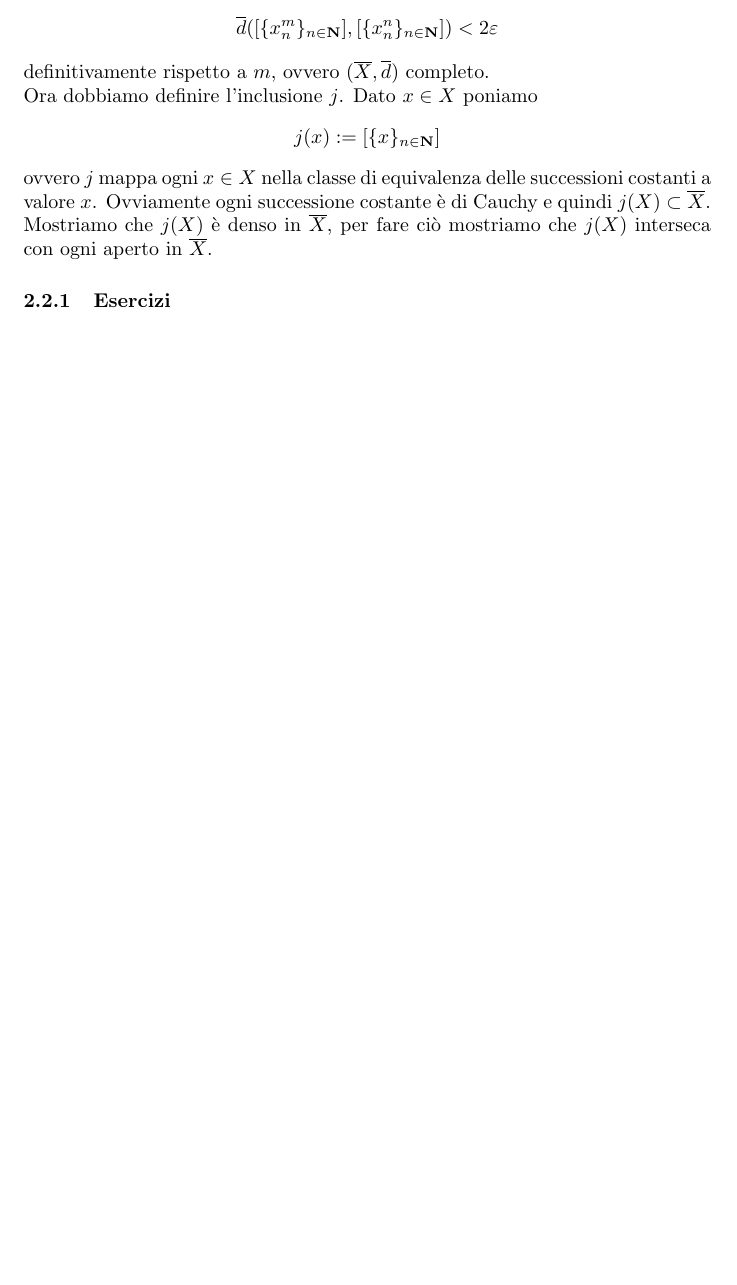
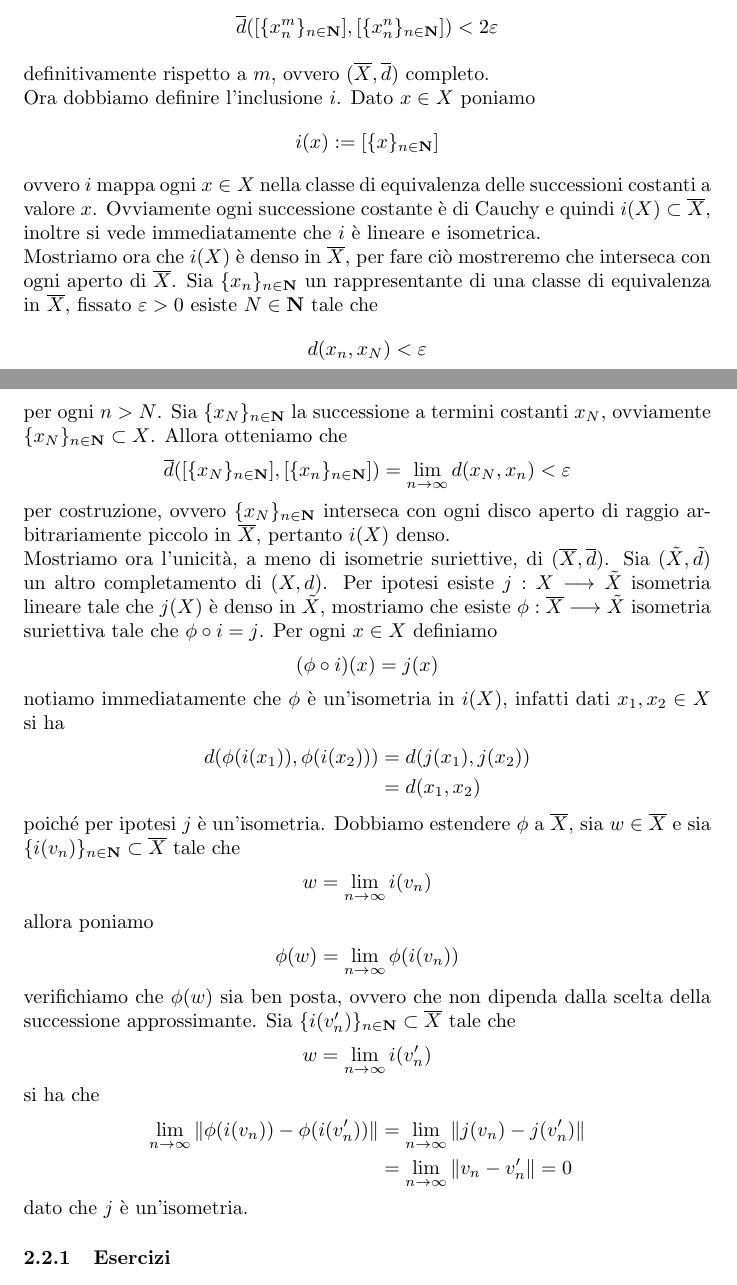
Before and after one commit to Ballinyy/vscode_projects, a LaTeX document (AM6/AM6.tex): part of page 41 of 43 before the commit and two parts of pages 42 and 43 of 45 after it, the two joined at a grey line, cut so that both start at the same text, the shorter picture padded with empty space. Compiled offline with pdfLaTeX.

Commit message:
teo (compl. sp. metrici)

```diff
--- a/AM6/AM6.tex
+++ b/AM6/AM6.tex
@@ -1058,11 +1086,48 @@ definitivamente, per ipotesi di Cauchy su entrambi gli indici. Pertanto, fissato
     \overline{d}([\{x^m_n\}_{n \in \mathbf{N}}], [\{x^n_n\}_{n \in \mathbf{N}}]) < 2\varepsilon \notag
 \end{align}
 definitivamente rispetto a $m$, ovvero $(\overline{X}, \overline{d})$ completo. \\
-Ora dobbiamo definire l'inclusione $j$. Dato $x \in X$ poniamo
+Ora dobbiamo definire l'inclusione $i$. Dato $x \in X$ poniamo
 \begin{align}
-    j(x) := [\{x\}_{n \in \mathbf{N}}] \notag
+    i(x) := [\{x\}_{n \in \mathbf{N}}] \notag
 \end{align}
-ovvero $j$ mappa ogni $x \in X$ nella classe di equivalenza delle successioni costanti a valore $x$. Ovviamente ogni successione costante è di Cauchy e quindi $j(X) \subset \overline{X}$. Mostriamo che $j(X)$ è denso in $\overline{X}$, per fare ciò mostriamo che $j(X)$ interseca con ogni aperto in $\overline{X}$.
+ovvero $i$ mappa ogni $x \in X$ nella classe di equivalenza delle successioni costanti a valore $x$. Ovviamente ogni successione costante è di Cauchy e quindi $i(X) \subset \overline{X}$, inoltre si vede immediatamente che $i$ è lineare e isometrica. \\
+Mostriamo ora che $i(X)$ è denso in $\overline{X}$, per fare ciò mostreremo che interseca con ogni aperto di $\overline{X}$. Sia $\{x_n\}_{n \in \mathbf{N}}$ un rappresentante di una classe di equivalenza in $\overline{X}$, fissato $\varepsilon > 0$ esiste $N \in \mathbf{N}$ tale che
+\begin{align}
+    d(x_n, x_N) < \varepsilon \notag
+\end{align}
+per ogni $n > N$. Sia $\{x_N\}_{n \in \mathbf{N}}$ la successione a termini costanti $x_N$, ovviamente $\{x_N\}_{n \in \mathbf{N}} \subset X$. Allora otteniamo che
+\begin{align}
+    \overline{d}([\{x_N\}_{n \in \mathbf{N}}], [\{x_n\}_{n \in \mathbf{N}}]) &= \lim_{n \rightarrow \infty}d(x_N, x_n) < \varepsilon \notag
+\end{align}
+per costruzione, ovvero $\{x_N\}_{n \in \mathbf{N}}$ interseca con ogni disco aperto di raggio arbitrariamente piccolo in $\overline{X}$, pertanto $i(X)$ denso. \\
+Mostriamo ora l'unicità, a meno di isometrie suriettive, di $(\overline{X}, \overline{d})$. Sia $(\tilde{X}, \tilde{d})$ un altro completamento di $(X, d)$.
+Per ipotesi esiste $j : X \longrightarrow \tilde{X}$ isometria lineare tale che $j(X)$ è denso in $\tilde{X}$, mostriamo che esiste $\phi : \overline{X} \longrightarrow \tilde{X}$ isometria suriettiva tale che $\phi \circ i = j$. Per ogni $x \in X$ definiamo
+\begin{align}
+    (\phi \circ i)(x) = j(x) \notag
+\end{align}
+notiamo immediatamente che $\phi$ è un'isometria in $i(X)$, infatti dati $x_1, x_2 \in X$ si ha
+\begin{align}
+    d(\phi(i(x_1)), \phi(i(x_2))) &= d(j(x_1), j(x_2)) \notag \\
+    &= d(x_1, x_2) \notag
+\end{align}
+poiché per ipotesi $j$ è un'isometria. Dobbiamo estendere $\phi$ a $\overline{X}$, sia $w \in \overline{X}$ e sia $\{i(v_n)\}_{n \in \mathbf{N}} \subset \overline{X}$ tale che
+\begin{align}
+    w = \lim_{n \rightarrow \infty}i(v_n) \notag
+\end{align}
+allora poniamo
+\begin{align}
+    \phi(w) = \lim_{n \rightarrow \infty}\phi(i(v_n)) \notag
+\end{align}
+verifichiamo che $\phi(w)$ sia ben posta, ovvero che non dipenda dalla scelta della successione approssimante. Sia $\{i(v'_n)\}_{n \in \mathbf{N}} \subset \overline{X}$ tale che
+\begin{align}
+    w = \lim_{n \rightarrow \infty}i(v'_n) \notag
+\end{align}
+si ha che
+\begin{align}
+    \lim_{n \rightarrow \infty}\|\phi(i(v_n)) - \phi(i(v'_n))\| \notag &= \lim_{n \rightarrow \infty}\|j(v_n) - j(v'_n)\| \notag \\
+    &= \lim_{n \rightarrow \infty}\|v_n - v'_n\| = 0 \notag
+\end{align}
+dato che $j$ è un'isometria.
 
 \subsubsection{Esercizi}
 \textbf{1.} Dimostrare che i seguenti spazi normati sono di Banach: \\
```
Also changed, not shown: AM6/AM6.pdf, AM6/AM6.tex (36 more changed lines), 5 other files.
